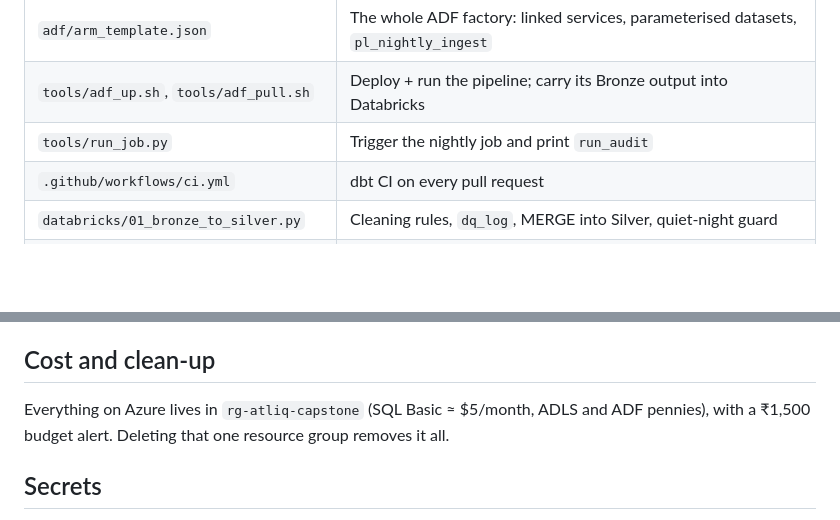
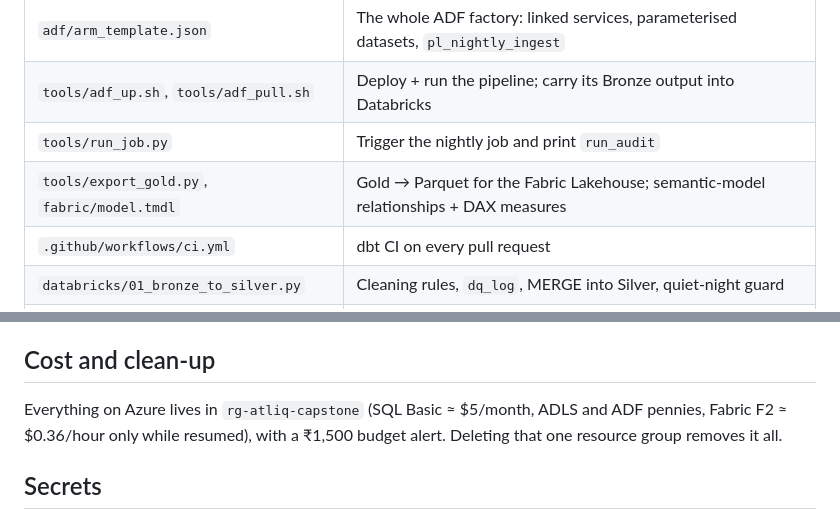
Before and after one commit to taskmanagerforme/atliq-lakehouse, a Markdown page: README.md, 2 parts joined by grey strips. Rendered like a GitHub page; blank space fills up the shorter version.

```diff
--- a/README.md
+++ b/README.md
@@ -75,6 +91,7 @@ exactly the 20 new orders, and the 5 orders the simulator moved forward were upd
 | `adf/arm_template.json` | The whole ADF factory: linked services, parameterised datasets, `pl_nightly_ingest` |
 | `tools/adf_up.sh`, `tools/adf_pull.sh` | Deploy + run the pipeline; carry its Bronze output into Databricks |
 | `tools/run_job.py` | Trigger the nightly job and print `run_audit` |
+| `tools/export_gold.py`, `fabric/model.tmdl` | Gold → Parquet for the Fabric Lakehouse; semantic-model relationships + DAX measures |
 | `.github/workflows/ci.yml` | dbt CI on every pull request |
 | `databricks/01_bronze_to_silver.py` | Cleaning rules, `dq_log`, MERGE into Silver, quiet-night guard |
 | `databricks/02_checkpoints.py` | The 28 §7.7 checkpoint queries |
@@ -127,7 +144,7 @@ watermarks, quiet nights, and idempotency.
 
 ## Cost and clean-up
 
-Everything on Azure lives in `rg-atliq-capstone` (SQL Basic ≈ $5/month, ADLS and ADF pennies),
+Everything on Azure lives in `rg-atliq-capstone` (SQL Basic ≈ $5/month, ADLS and ADF pennies, Fabric F2 ≈ $0.36/hour only while resumed),
 with a ₹1,500 budget alert. Deleting that one resource group removes it all.
 
 ## Secrets
```
Also changed, not shown: other parts of README.md (+17 -1 lines), docs/fabric_dashboard.jpg (added), 2 other files.
